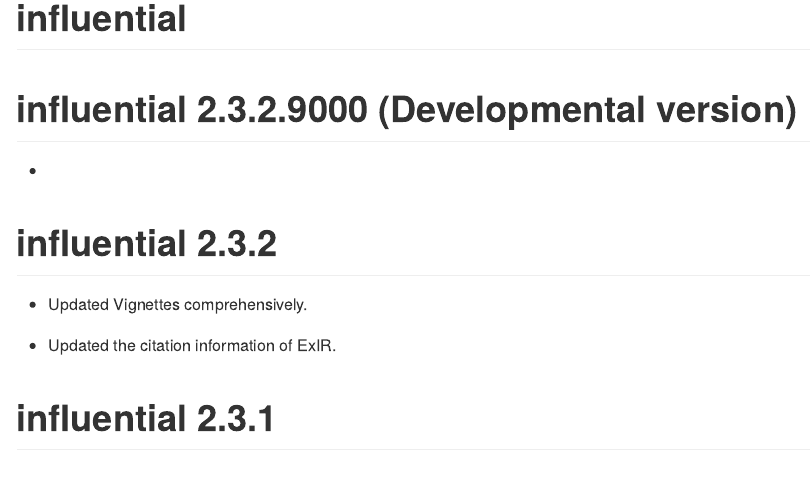
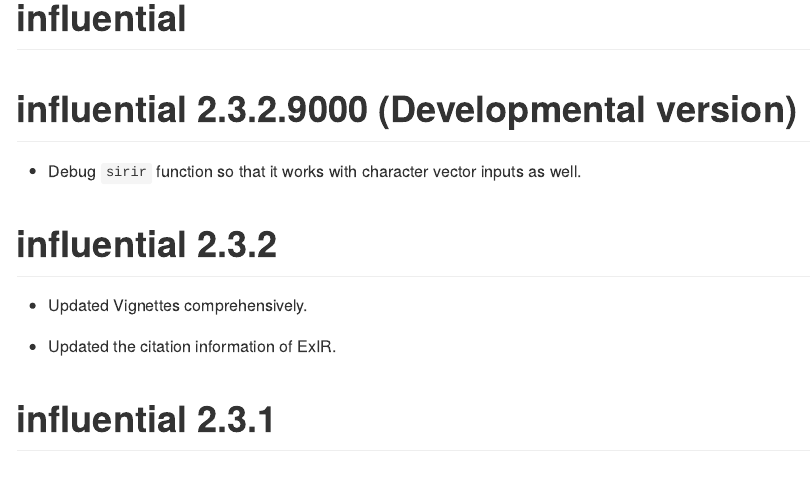
Before and after one commit to asalavaty/influential, an R Markdown document (NEWS.Rmd): the page in a window 1100 px wide, from its top. The pictures show the output file NEWS.md that the author committed with the source, drawn offline in the style of GitHub.

Commit message:
Update News.

```diff
--- a/NEWS.Rmd
+++ b/NEWS.Rmd
@@ -18,7 +18,7 @@ knitr::opts_chunk$set(
 
 # influential 2.3.2.9000 (Developmental version)
 
--
+- Debug `sirir` function so that it works with character vector inputs as well.
 
 # influential 2.3.2
 
```
Also changed, not shown: NEWS.md.
